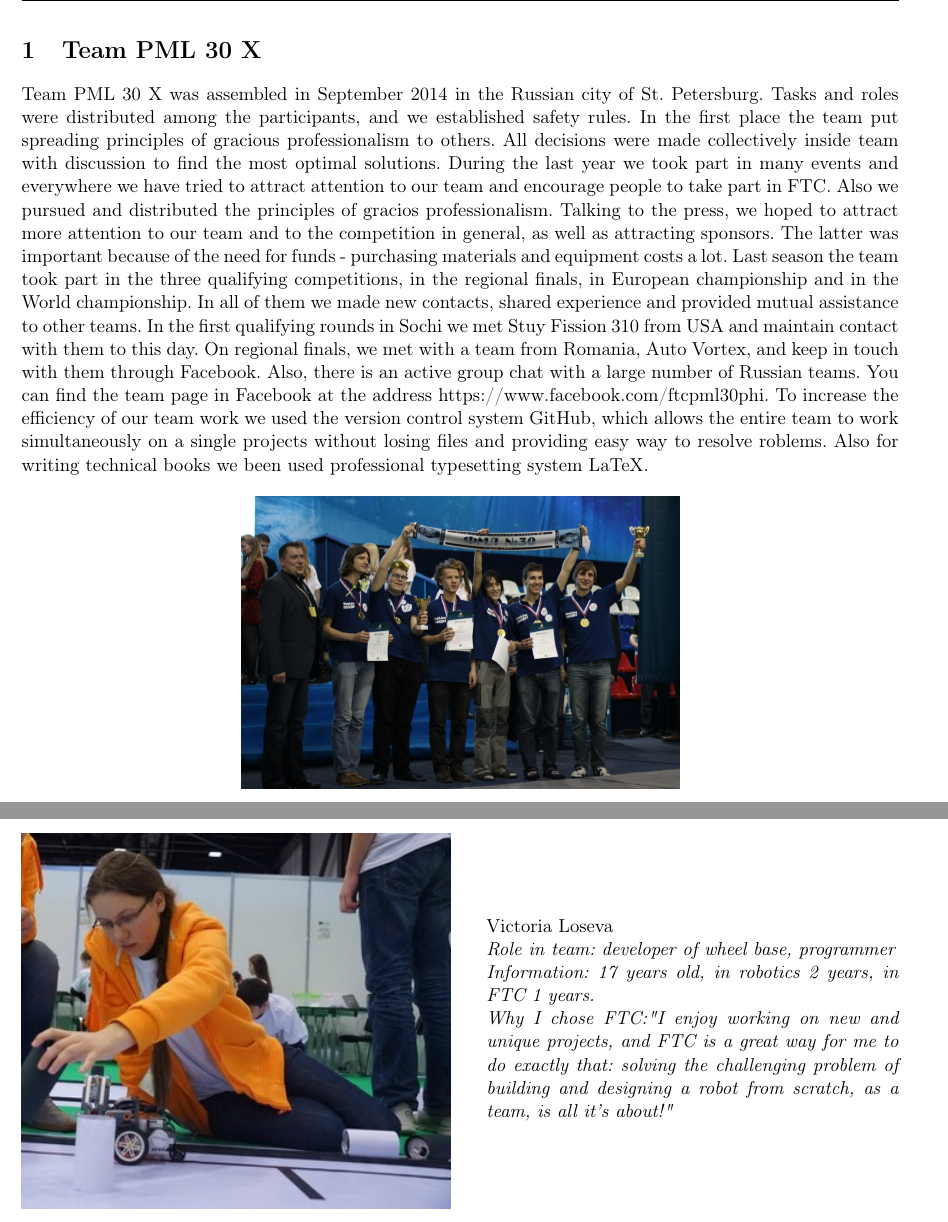
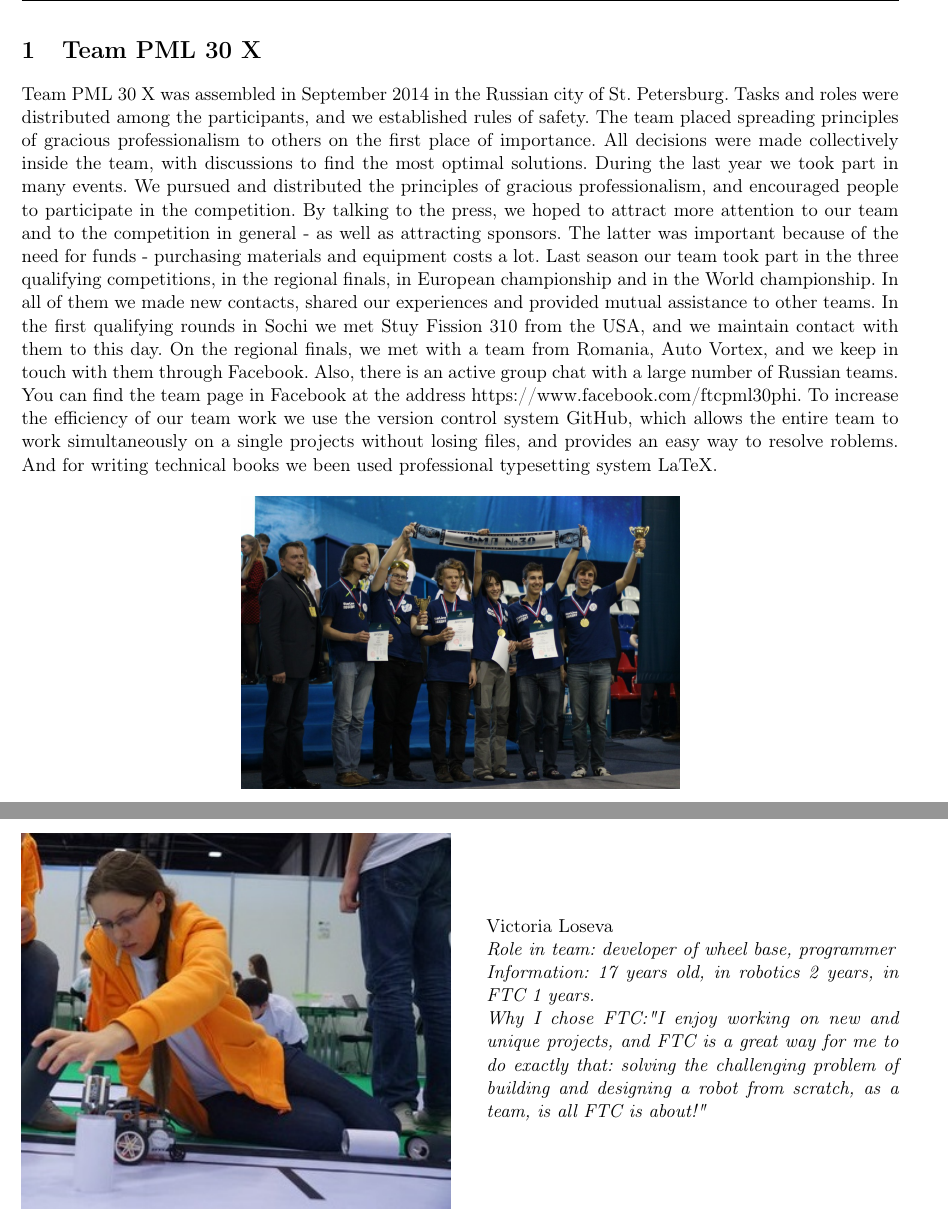
Before and after one commit to jenamax/FTC_2016_Engineering_notebook, a LaTeX document (tech_doc_L.tex, which reads key_chapters/Team/Team.tex): two parts of pages 2 and 6 of 52, joined at a grey line, cut so that both start at the same text. Compiled offline with pdfLaTeX.

Commit message:
grammar, syntax corrections.

```diff
--- a/key_chapters/Team/Team.tex
+++ b/key_chapters/Team/Team.tex
@@ -1,9 +1,9 @@
 
 \section{Team PML 30 X}
-	Team PML 30 X was assembled in September 2014 in the Russian city of St. Petersburg. Tasks and roles were distributed among the participants, and we established safety rules. In the first place the team put spreading principles of gracious professionalism to others. All decisions were made collectively inside team with discussion to find the most optimal solutions.
-	During the last year we took part in many events and everywhere we have tried to attract attention to our team and encourage people to take part in FTC. Also we pursued and distributed the principles of gracios professionalism. Talking to the press, we hoped to attract more attention to our team and to the competition in general, as well as attracting sponsors. The latter was important because of the need for funds - purchasing materials and equipment costs a lot.
-	Last season the team took part in the three qualifying competitions, in the regional finals, in European championship and in the World championship. In all of them we made new contacts, shared experience and provided mutual assistance to other teams. In the first qualifying rounds in Sochi we met Stuy Fission 310 from USA and maintain contact with them to this day. On regional finals, we met with a team from Romania, Auto Vortex, and keep in touch with them through Facebook. Also, there is an active group chat with a large number of Russian teams. You can find the team page in Facebook at the address https://www.facebook.com/ftcpml30phi.
-	To increase the efficiency of our team work we used the version control system GitHub, which allows the entire team to work simultaneously on a single projects without losing files and providing easy way to resolve roblems. Also for writing technical books we been used professional typesetting system LaTeX.
+	Team PML 30 X was assembled in September 2014 in the Russian city of St. Petersburg. Tasks and roles were distributed among the participants, and we established rules of safety. The team placed spreading principles of gracious professionalism to others on the first place of importance. All decisions were made collectively inside the team, with discussions to find the most optimal solutions.
+	During the last year we took part in many events. We pursued and distributed the principles of gracious professionalism, and encouraged people to participate in the competition. By talking to the press, we hoped to attract more attention to our team and to the competition in general - as well as attracting sponsors. The latter was important because of the need for funds - purchasing materials and equipment costs a lot.
+	Last season our team took part in the three qualifying competitions, in the regional finals, in European championship and in the World championship. In all of them we made new contacts, shared our experiences and provided mutual assistance to other teams. In the first qualifying rounds in Sochi we met Stuy Fission 310 from the USA, and we maintain contact with them to this day. On the regional finals, we met with a team from Romania, Auto Vortex, and we keep in touch with them through Facebook. Also, there is an active group chat with a large number of Russian teams. You can find the team page in Facebook at the address https://www.facebook.com/ftcpml30phi.
+	To increase the efficiency of our team work we use the version control system GitHub, which allows the entire team to work simultaneously on a single projects without losing files, and provides an easy way to resolve roblems. And for writing technical books we been used professional typesetting system LaTeX.
 	\begin{figure}[H]
 		\center{\includegraphics[scale=0.2]{key_chapters/Team/images/09}}\\
 	\end{figure}[H]
@@ -95,7 +95,7 @@
 		Victoria Loseva\\
 		\emph{Role in team: developer of wheel base, programmer\\ }
 		\emph{Information: 17 years old, in robotics 2 years, in FTC 1 years. \\}
-		\emph{Why I chose FTC:"I enjoy working on new and unique projects, and FTC is a great way for me to do exactly that: solving the challenging problem of building and designing a robot from scratch, as a team, is all it's about!"}
+		\emph{Why I chose FTC:"I enjoy working on new and unique projects, and FTC is a great way for me to do exactly that: solving the challenging problem of building and designing a robot from scratch, as a team, is all FTC is about!"}
 	\end{minipage}
 \end{figure}
 \fillpage
```
Also changed, not shown: key_chapters/Team/Team.tex (2 more changed lines).
